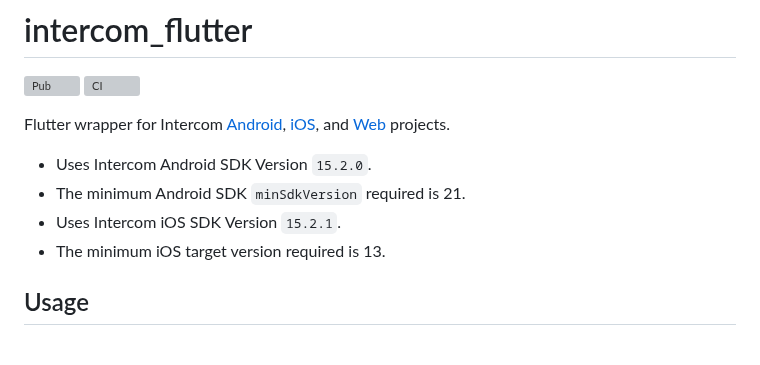
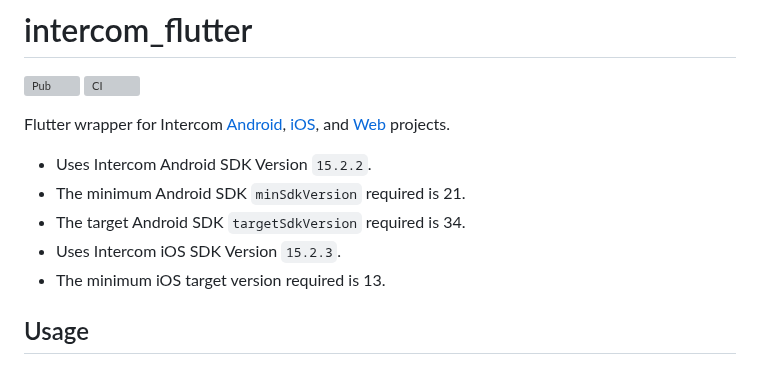
Before and after one commit to v3rm0n/intercom_flutter, a Markdown page: intercom_flutter/README.md, the part around the change. GitHub-like rendering; grey boxes are pictures that could not be loaded.

```diff
--- a/intercom_flutter/README.md
+++ b/intercom_flutter/README.md
@@ -5,9 +5,10 @@
 
 Flutter wrapper for Intercom [Android](https://github.com/intercom/intercom-android), [iOS](https://github.com/intercom/intercom-ios), and [Web](https://developers.intercom.com/installing-intercom/docs/basic-javascript) projects.
 
-- Uses Intercom Android SDK Version `15.2.0`.
+- Uses Intercom Android SDK Version `15.2.2`.
 - The minimum Android SDK `minSdkVersion` required is 21.
-- Uses Intercom iOS SDK Version `15.2.1`.
+- The target Android SDK `targetSdkVersion` required is 34.
+- Uses Intercom iOS SDK Version `15.2.3`.
 - The minimum iOS target version required is 13.
 
 ## Usage
```
